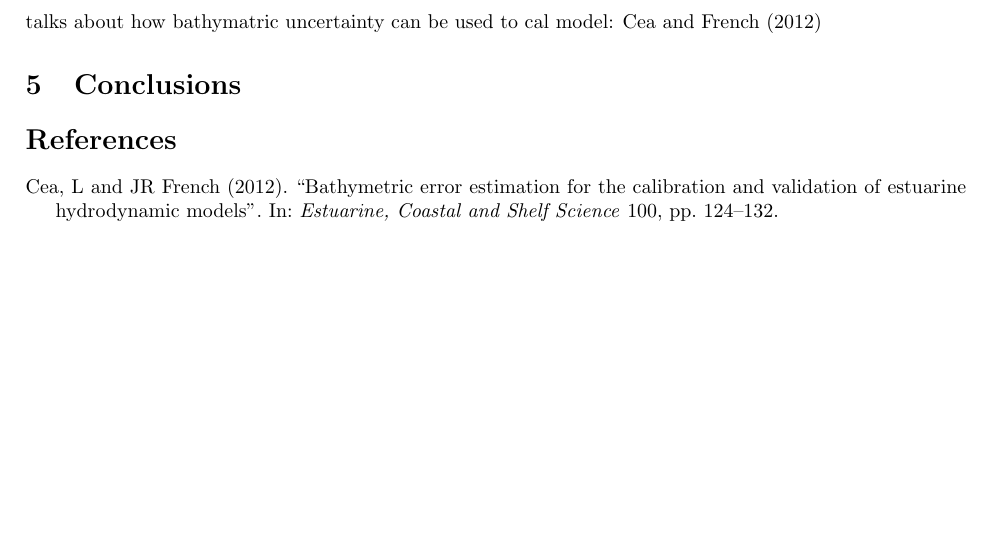
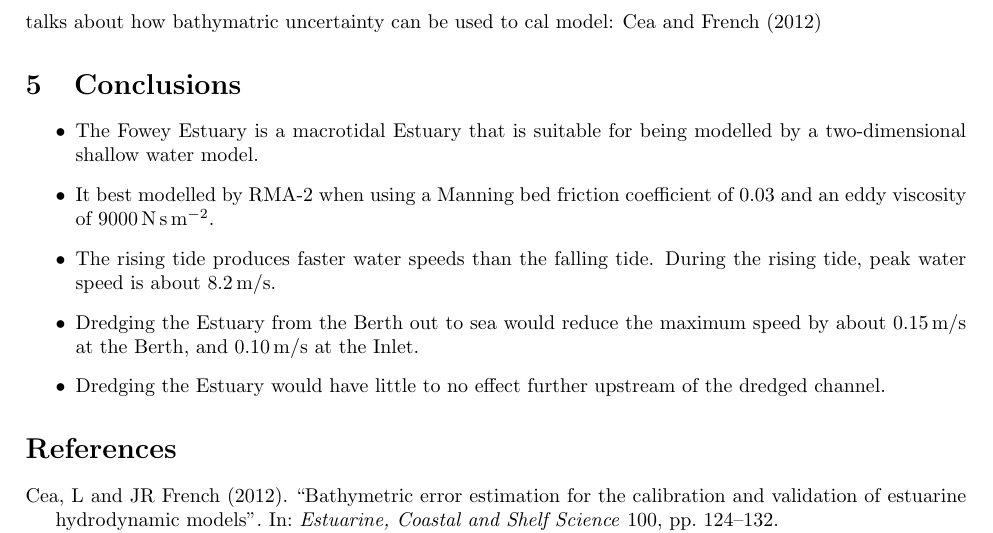
Before and after one commit to markmuetz/geogg101_writeup, a LaTeX document (article.tex): part of page 4 of 5, cut so that both start at the same text, the shorter picture padded with empty space. Compiled offline with pdfLaTeX.

Commit message:
Add in a bullet point conclusion summing up what I found for practical 1

```diff
--- a/article.tex
+++ b/article.tex
@@ -155,6 +155,16 @@ talks about how bathymatric uncertainty can be used to cal model: \textcite{cea2
 
 \section{Conclusions}
 
+% From handout: bullet points will do here.
+
+\begin{itemize}
+    \item The Fowey Estuary is a macrotidal Estuary that is suitable for being modelled by a two-dimensional shallow water model.
+    \item It best modelled by RMA-2 when using a Manning bed friction coefficient of 0.03 and an eddy viscosity of \SI{9000}{ N.s.m^{-2} }.
+    \item The rising tide produces faster water speeds than the falling tide. During the rising tide, peak water speed is about \SI{8.2}{m/s}.
+    \item Dredging the Estuary from the Berth out to sea would reduce the maximum speed by about \SI{0.15}{m/s} at the Berth, and \SI{0.10}{m/s} at the Inlet.
+    \item Dredging the Estuary would have little to no effect further upstream of the dredged channel.
+\end{itemize}
+
 \printbibliography[filter=practical1]
 
 \newpage
```
Also changed, not shown: article.tex (1 more changed lines).
